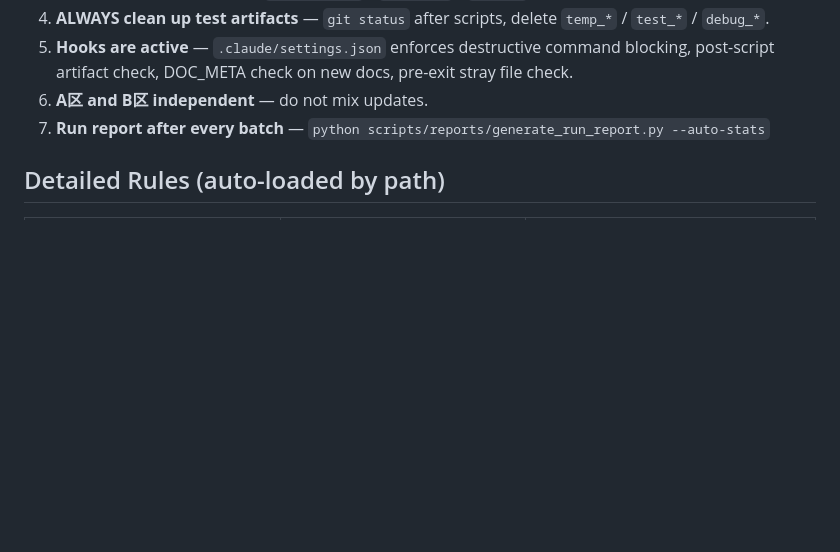
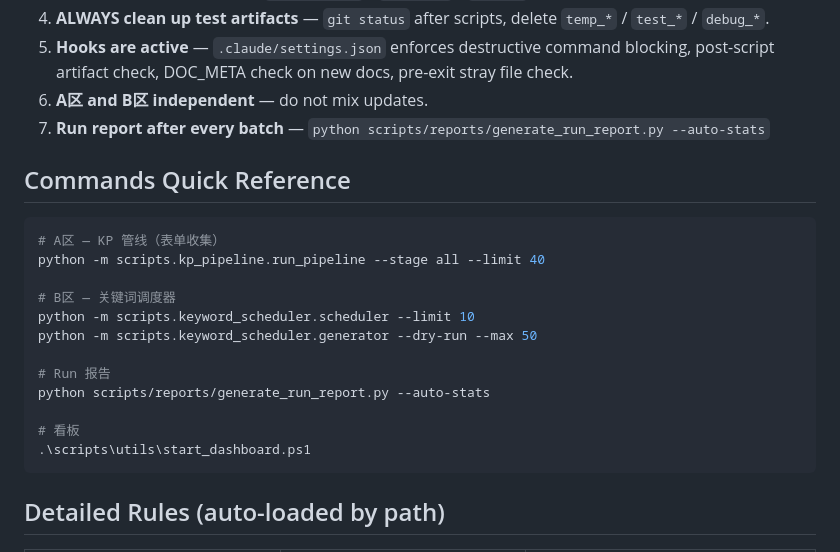
Before and after one commit to a331468564/cloak-youhua, a Markdown page: CLAUDE.md, the part around the change. Drawn GitHub-style; blank space fills up the shorter version.

Commit message:
Add commands quick reference to CLAUDE.md

````diff
--- a/CLAUDE.md
+++ b/CLAUDE.md
@@ -51,6 +51,23 @@ B2B lead research for Australian restaurant/hotel industry. Two task zones:
 6. **A区 and B区 independent** — do not mix updates.
 7. **Run report after every batch** — `python scripts/reports/generate_run_report.py --auto-stats`
 
+## Commands Quick Reference
+
+```bash
+# A区 — KP 管线（表单收集）
+python -m scripts.kp_pipeline.run_pipeline --stage all --limit 40
+
+# B区 — 关键词调度器
+python -m scripts.keyword_scheduler.scheduler --limit 10
+python -m scripts.keyword_scheduler.generator --dry-run --max 50
+
+# Run 报告
+python scripts/reports/generate_run_report.py --auto-stats
+
+# 看板
+.\scripts\utils\start_dashboard.ps1
+```
+
 ## Detailed Rules (auto-loaded by path)
 
 | Rule File | paths | Content |
````
